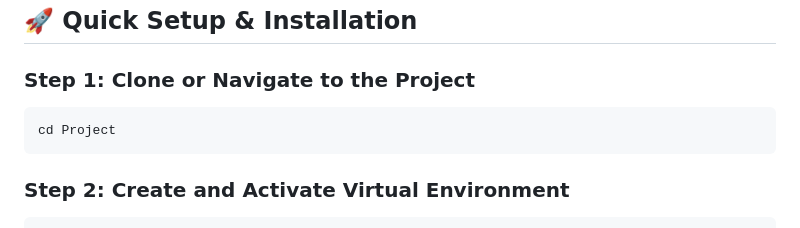
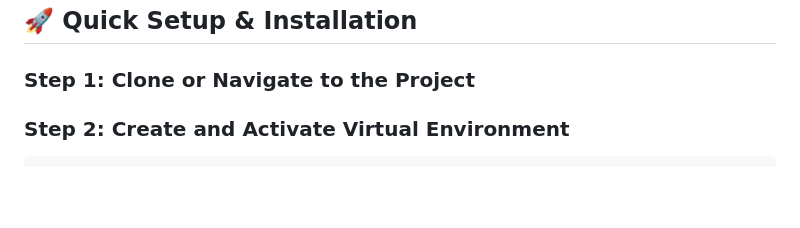
Before and after one commit to pavan-4677/MarketNest, a Markdown page: README.md, the part around the change. Rendered like a GitHub page; blank space fills up the shorter version.

````diff
--- a/README.md
+++ b/README.md
@@ -122,10 +122,6 @@ marketnest/
 ## 🚀 Quick Setup & Installation
 
 ### Step 1: Clone or Navigate to the Project
-```bash
-cd Project
-```
-
 ### Step 2: Create and Activate Virtual Environment
 ```bash
 # Windows
````
